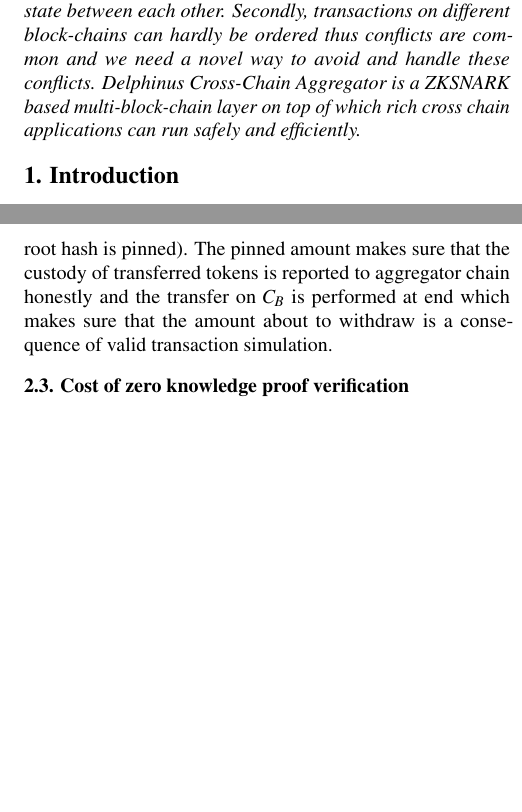
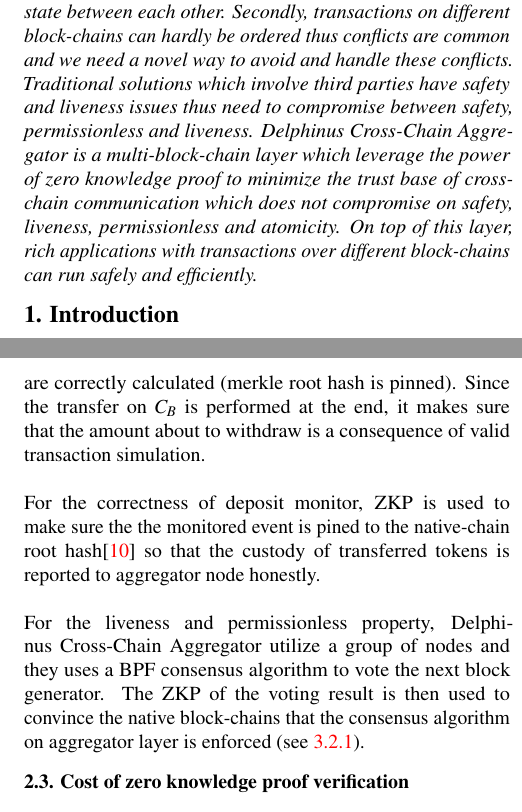
Before and after one commit to DelphinusLab/zkcross-solution-paper, a LaTeX document (zkcross/main.tex): two parts of the columns of pages 1 and 6 of 13, joined at a grey line, cut so that both start at the same text, the shorter picture padded with empty space. Compiled offline with pdfLaTeX.

Commit message:
clean bib and abstraction.

```diff
--- a/zkcross/main.tex
+++ b/zkcross/main.tex
@@ -27,7 +27,7 @@
 \maketitle
 \thispagestyle{empty}
 \begin{abstract}
-\dprotocol is a universal firmware which synchronise states between different smart contracts on different block-chains. In the world of block-chains, synchronization challenges are two-folded. Firstly, contracts from different main block-chain can not communicate with each other which makes it hard to establish a trustworthy communication channel for them to share and maintain a universal state between each other. Secondly, transactions on different block-chains can hardly be ordered thus conflicts are common and we need a novel way to avoid and handle these conflicts. \dprotocol is a ZKSNARK based multi-block-chain layer on top of which rich cross chain applications can run safely and efficiently.
+\dprotocol is a universal firmware which synchronise states between different smart contracts on different block-chains. In the world of block-chains, synchronization challenges are two-folded. Firstly, contracts from different main block-chain can not communicate with each other which makes it hard to establish a trustworthy communication channel for them to share and maintain a universal state between each other. Secondly, transactions on different block-chains can hardly be ordered thus conflicts are common and we need a novel way to avoid and handle these conflicts. Traditional solutions which involve third parties have safety and liveness issues thus need to compromise between safety, permissionless and liveness.  \dprotocol is a multi-block-chain layer which leverage the power of zero knowledge proof to minimize the trust base of cross-chain communication which does not compromise on safety, liveness, permissionless and atomicity. On top of this layer, rich applications with transactions over different block-chains can run safely and efficiently.
 \end{abstract}
 
 \section{Introduction}
@@ -254,7 +254,11 @@
 In the case of transfer, after the proof was verified, $C_A$ and $C_B$ will change their local state accordingly and on $C_B$, side effect (line 11) was performed so that Bob receives the transferred assert correctly(This amount must equal to the amount transferred by Alice other wise the zero knowledge proof will not be valid).
 \end{enumerate}
 \subsection{How zero knowledge proof technique is applied}
-For correctness, the ZK verification on verify contract makes sure that all transactions are performed under predefined functions and the resulting state are correctly calculated (merkle root hash is pinned). The pinned amount makes sure that the custody of transferred tokens is reported to aggregator chain honestly and the transfer on $C_B$ is performed at end which makes sure that the amount about to withdraw is a consequence of valid transaction simulation.
+For the correctness of the simulation, the verification of ZKP on verify contract makes sure that all transactions are performed under predefined functions and the resulting state are correctly calculated (merkle root hash is pinned). Since the transfer on $C_B$ is performed at the end, it makes sure that the amount about to withdraw is a consequence of valid transaction simulation.\\
+\newline
+For the correctness of deposit monitor, ZKP is used to make sure the the monitored event is pined to the native-chain root hash\cite{sidechainzkp} so that the custody of transferred tokens is reported to aggregator node honestly. \\
+\newline
+For the liveness and permissionless property, \dprotocol utilize a group of nodes and they uses a BPF consensus algorithm to vote the next block generator. The ZKP of the voting result is then used to convince the native block-chains that the consensus algorithm on aggregator layer is enforced (see \ref{consensus-stage}).
 
 \subsection{Cost of zero knowledge proof verification}
 Regarding the cost problem of state pinning, since \dprotocol uses batched transactions to reduce the cost of signature check and snark proof check, the problems of the high cost of state pinning and signature check can be reduced to a acceptable level.
```
Also changed, not shown: zkcross/main.bib (+10 -0 lines), zkcross/main.tex (3 more changed lines).
